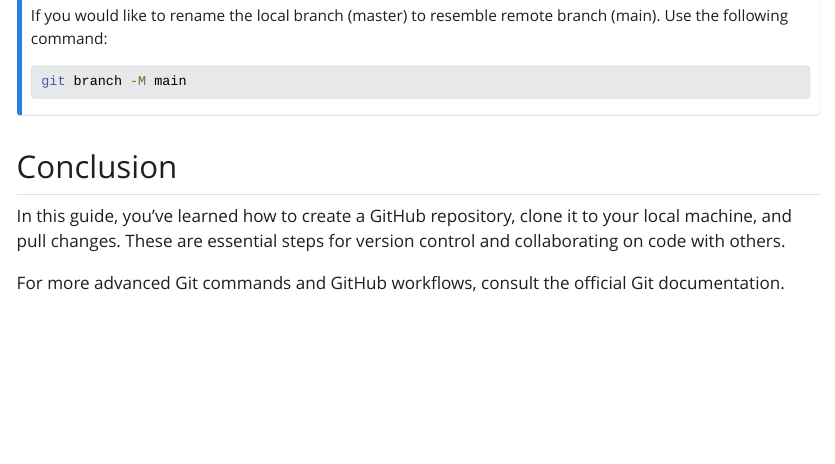
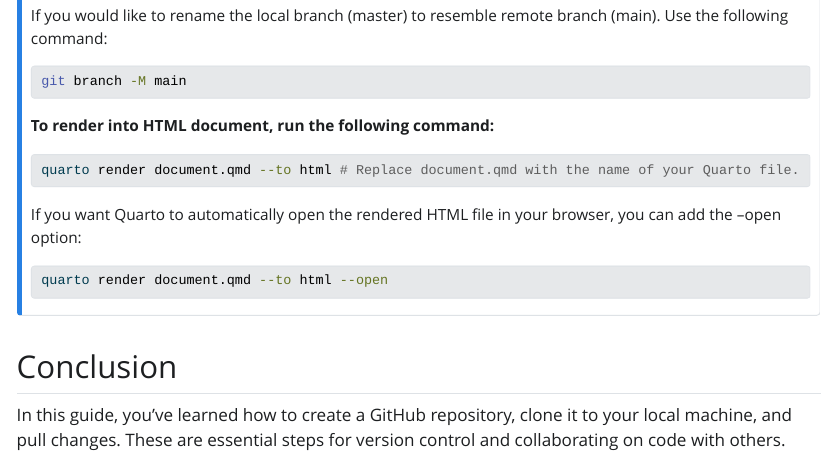
Before and after one commit to analystnyamu/Learning-Insights, a Quarto document (Learning Tech Insights.qmd): the page in a window 1100 px wide, from 2850 px down. The pictures show the output file Learning Tech Insights.html that the author committed with the source, opened offline; Quarto's library style sheets are replaced by a plain one without menus.

Commit message:
added how to render html doc

````diff
--- a/Learning Tech Insights.qmd
+++ b/Learning Tech Insights.qmd
@@ -132,6 +132,17 @@ If you would like to rename the local branch (master) to resemble remote branch
 ``` bash
 git branch -M main
 ```
+**To render into HTML document, run the following command:**
+
+```bash
+quarto render document.qmd --to html # Replace document.qmd with the name of your Quarto file.
+```
+
+If you want Quarto to automatically open the rendered HTML file in your browser, you can add the --open option:
+
+```bash
+quarto render document.qmd --to html --open
+```
 :::
 
 ## Conclusion
````
Also changed, not shown: Learning Tech Insights.html, README.md.
